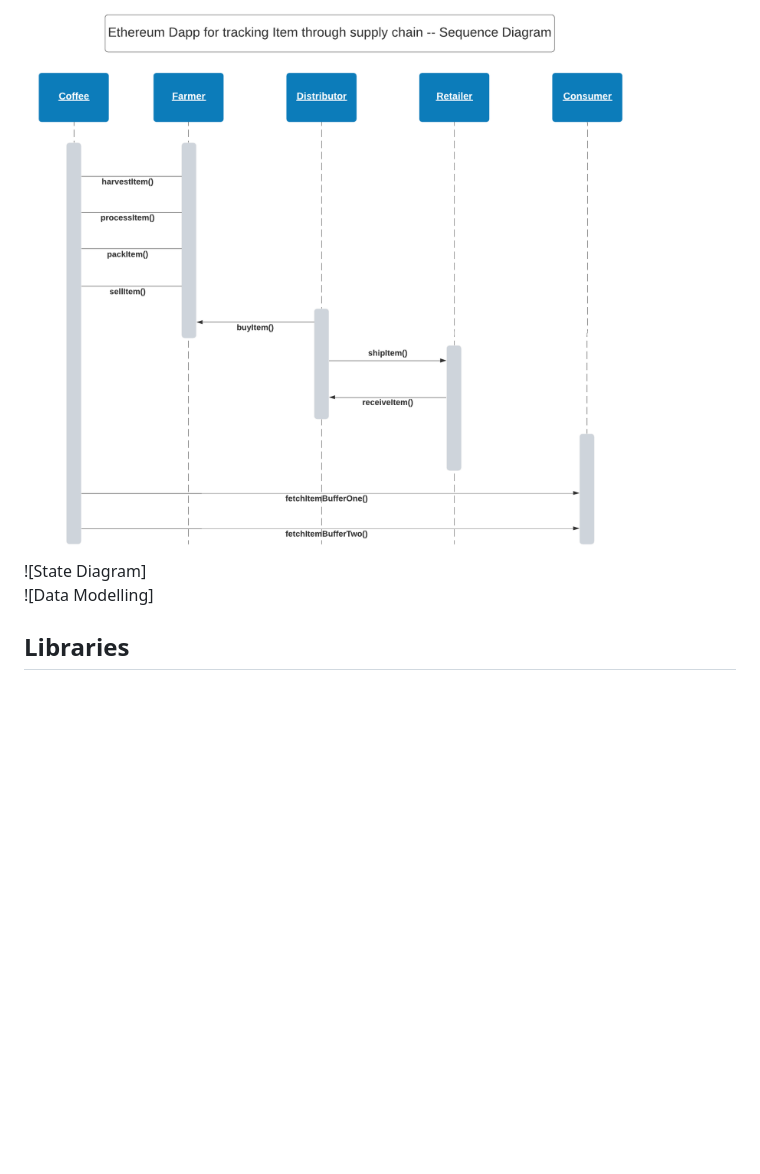
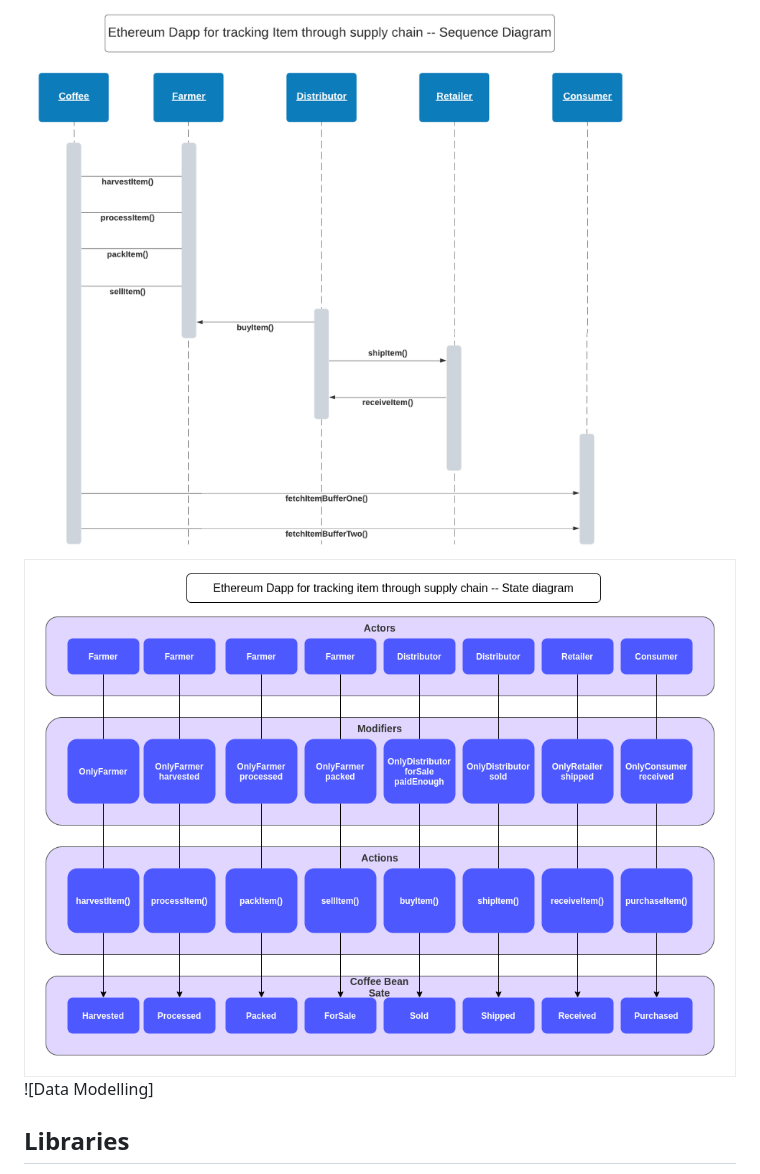
Before and after one commit to kerze26/ethereum-dapp-for-tracking-items-through-supply-chain, a Markdown page: README.md, the part around the change. GitHub-like rendering; pictures changed too: uml_diagrams/state_diagram.png (added); blank space fills up the shorter version.

Commit message:
uml diagram

```diff
--- a/README.md
+++ b/README.md
@@ -7,7 +7,7 @@ This repository containts an Ethereum DApp that demonstrates a Supply Chain flow
 ## UML diagrams
 ![Activity Diagram](./uml_diagrams/activity_diagram.png)<br>
 ![Sequence Diagram](./uml_diagrams/sequence_diagram.png)<br>
-![State Diagram]<br>
+![State Diagram](./uml_diagrams/state_diagram.png)<br>
 ![Data Modelling]<br>
 
 ## Libraries
```
